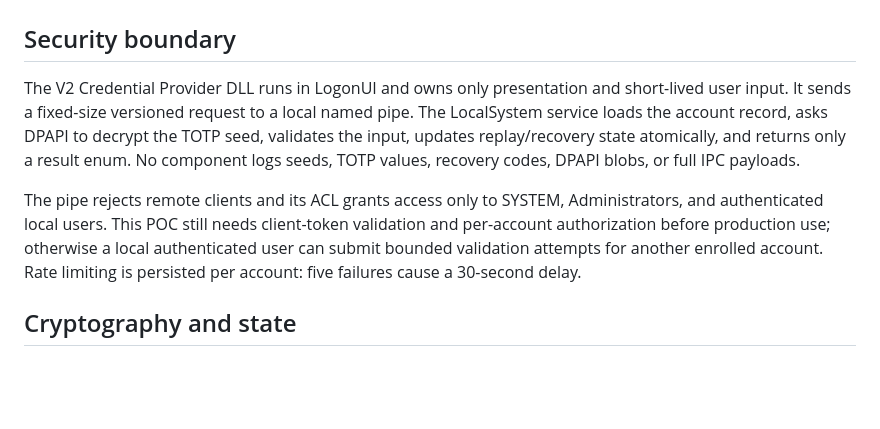
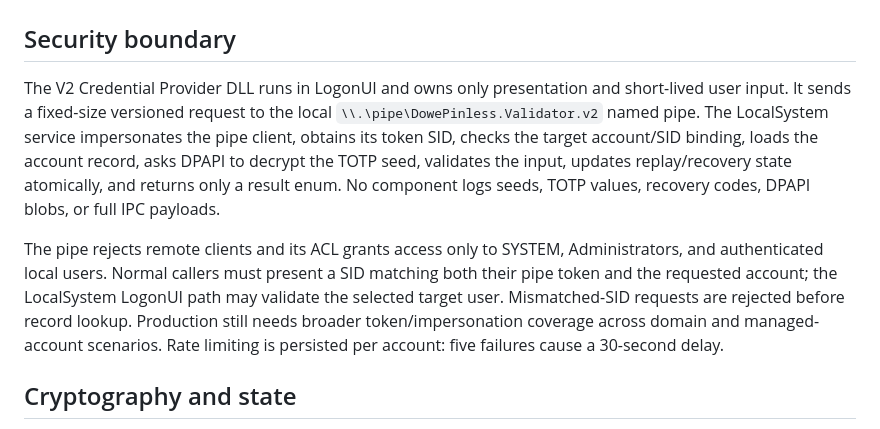
Before and after one commit to mrjohndowe/Dowe_Pinless, a Markdown page: docs/Architecture.md, the part around the change. GitHub-like rendering; blank space fills up the shorter version.

Commit message:
Document Dowe Pinless SID-bound IPC

```diff
--- a/docs/Architecture.md
+++ b/docs/Architecture.md
@@ -3,16 +3,19 @@
 ## Security boundary
 
 The V2 Credential Provider DLL runs in LogonUI and owns only presentation and short-lived
-user input. It sends a fixed-size versioned request to a local named pipe. The LocalSystem
-service loads the account record, asks DPAPI to decrypt the TOTP seed, validates the input,
-updates replay/recovery state atomically, and returns only a result enum. No component logs
-seeds, TOTP values, recovery codes, DPAPI blobs, or full IPC payloads.
+user input. It sends a fixed-size versioned request to the local
+`\\.\pipe\DowePinless.Validator.v2` named pipe. The LocalSystem service impersonates the
+pipe client, obtains its token SID, checks the target account/SID binding, loads the account
+record, asks DPAPI to decrypt the TOTP seed, validates the input, updates replay/recovery state
+atomically, and returns only a result enum. No component logs seeds, TOTP values, recovery
+codes, DPAPI blobs, or full IPC payloads.
 
 The pipe rejects remote clients and its ACL grants access only to SYSTEM, Administrators,
-and authenticated local users. This POC still needs client-token validation and per-account
-authorization before production use; otherwise a local authenticated user can submit bounded
-validation attempts for another enrolled account. Rate limiting is persisted per account:
-five failures cause a 30-second delay.
+and authenticated local users. Normal callers must present a SID matching both their pipe
+token and the requested account; the LocalSystem LogonUI path may validate the selected target
+user. Mismatched-SID requests are rejected before record lookup. Production still needs broader
+token/impersonation coverage across domain and managed-account scenarios. Rate limiting is
+persisted per account: five failures cause a 30-second delay.
 
 ## Cryptography and state
 
```
Also changed, not shown: README.md (+1 -0 lines), docs/Operations.md (+2 -0 lines).
